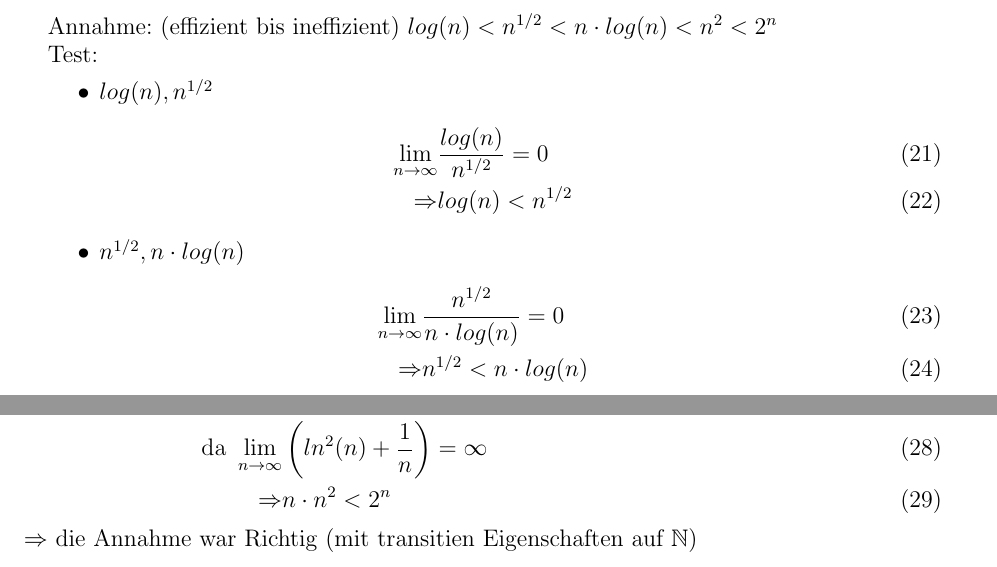
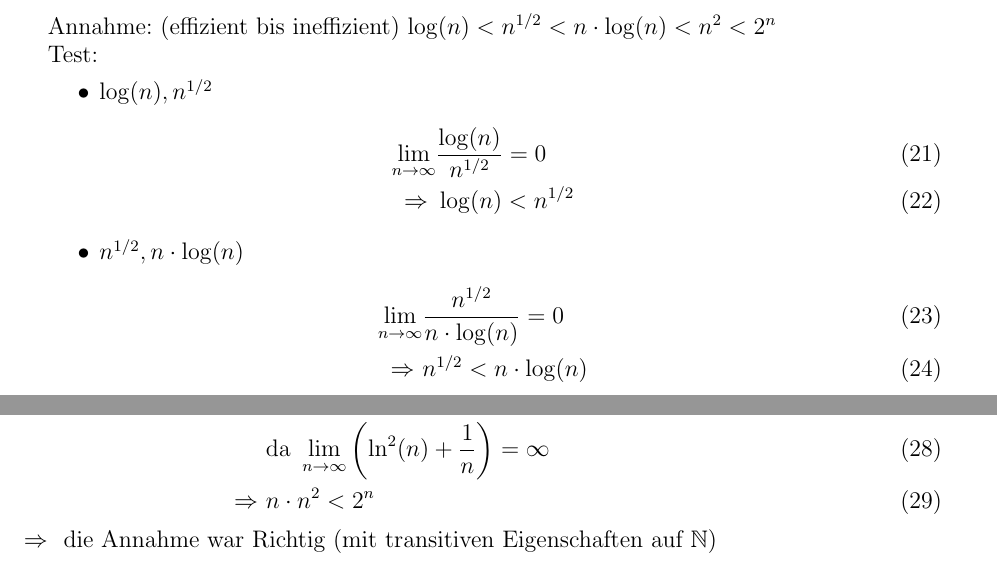
Before and after one commit to acereca/IPI-1617, a LaTeX paper (Patrick_Nisble_David_Bubeck_7/7_3.tex): two parts of pages 2 and 3 of 3, joined at a grey line, cut so that both start at the same text. Compiled offline with pdfLaTeX.

Commit message:
finish 7.3

```diff
--- a/Patrick_Nisble_David_Bubeck_7/7_3.tex
+++ b/Patrick_Nisble_David_Bubeck_7/7_3.tex
@@ -71,19 +71,19 @@
     \end{align}
 
     \section*{c)}
-    Annahme: (effizient bis ineffizient) $log(n) < n^{1/2} < n\cdot log(n) < n^2 < 2^n$
+    Annahme: (effizient bis ineffizient) $\log(n) < n^{1/2} < n\cdot \log(n) < n^2 < 2^n$
 
     Test:
     \begin{itemize}
-        \item $log(n), n^{1/2}$
+        \item $\log(n), n^{1/2}$
         \begin{align}
-            \lim_{n\to \infty}&\frac{log(n)}{n^{1/2}} = 0\\
-            \Rightarrow &log(n) < n^{1/2}
+            \lim_{n\to \infty}&\frac{\log(n)}{n^{1/2}} = 0\\
+            \Rightarrow\  &\log(n) < n^{1/2}
         \end{align}
 
-        \item $n^{1/2}, n\cdot log(n)$
+        \item $n^{1/2}, n\cdot \log(n)$
         \begin{align}
-        \lim_{n\to \infty}&\frac{n^{1/2}}{n\cdot log(n)} = 0\\
-        \Rightarrow &n^{1/2}<n\cdot log(n)
+        \lim_{n\to \infty}&\frac{n^{1/2}}{n\cdot \log(n)} = 0\\
+        \Rightarrow\  &n^{1/2}<n\cdot \log(n)
         \end{align}
 
@@ -91,14 +91,14 @@
         \begin{align}
-        \lim_{n\to \infty}&\frac{n\cdot log(n)}{n^{2}} = 0\\
-        \Rightarrow &n\cdot log(n) < n^2
+        \lim_{n\to \infty}&\frac{n\cdot \log(n)}{n^{2}} = 0\\
+        \Rightarrow\  &n\cdot \log(n) < n^2
         \end{align}
 
         \item $n^2, 2^n$
         \begin{align}
-        \lim_{n\to \infty}&\frac{n^{2}}{2^n} = \lim_{n\to \infty}\frac{2n}{2^n\cdot ln(n)} = \lim_{n\to \infty}\frac{2}{2^n(ln^2(n)+\frac 1 n)}= 0\\
-        \text{da } \lim_{n\to \infty} &\left( ln^2(n)+\frac 1 n \right)=\infty\\
-        \Rightarrow &n\cdot n^2 < 2^n
+        \lim_{n\to \infty}&\frac{n^{2}}{2^n} = \lim_{n\to \infty}\frac{2n}{2^n\cdot \ln(n)} = \lim_{n\to \infty}\frac{2}{2^n(\ln^2(n)+\frac 1 n)}= 0\\
+        &\text{da } \lim_{n\to \infty} \left( \ln^2(n)+\frac 1 n \right)=\infty\\
+        \Rightarrow\  &n\cdot n^2 < 2^n
         \end{align}
     \end{itemize}
-    $\Rightarrow$ die Annahme war Richtig (mit transitien Eigenschaften auf $\mathbb N$)
+    $\Rightarrow\ $ die Annahme war Richtig (mit transitiven Eigenschaften auf $\mathbb N$)
 \end{document}
```
Also changed, not shown: Patrick_Nisble_David_Bubeck_7/7_3.pdf, Patrick_Nisble_David_Bubeck_7/7_3.tex (42 more changed lines).
